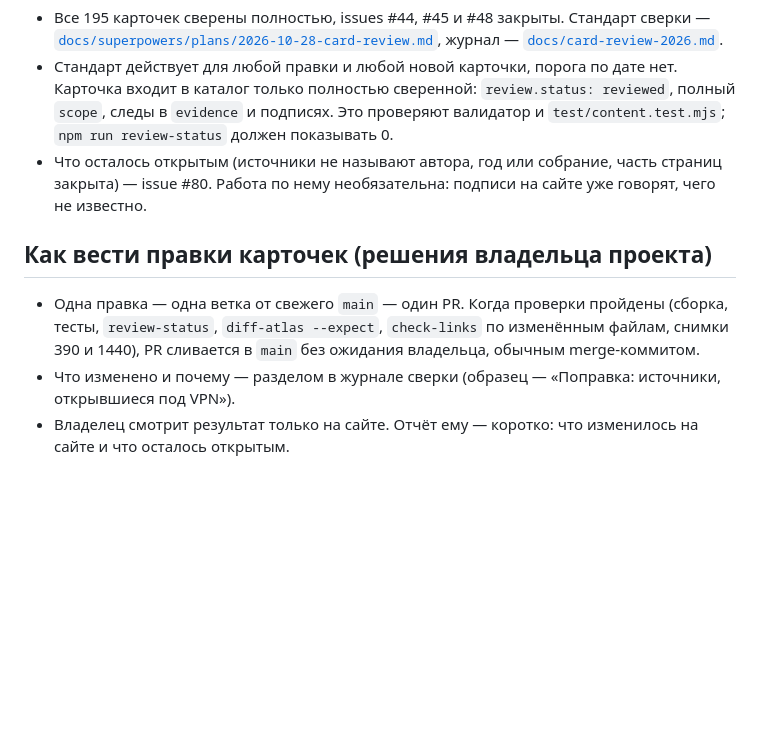
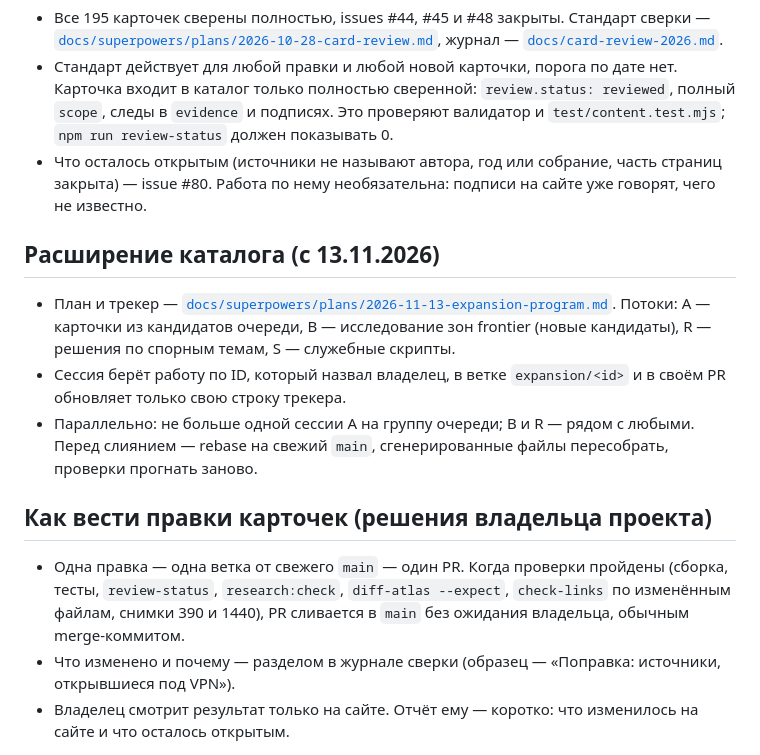
Before and after one commit to amchercashin/aesthetics-atlas, a Markdown page: CLAUDE.md, the part around the change. Rendered like a GitHub page; blank space fills up the shorter version.

Commit message:
Программа расширения каталога: план и трекер
План разбивает очередь (533 кандидата: P1 92, P2 418, R 23) на потоки:
A — карточки (16 партий P1 с составом, P2 нарезается по группам),
B — исследование 32 зон frontier (31 осталась), R — решения по спорным
темам, S — служебные скрипты. Правила параллельной работы, порядок
для любой сессии, проверки по потокам и готовые запросы для запуска.

CLAUDE.md: раздел-указатель на план; research:check добавлен в проверки
перед слиянием. README очереди: определения admissionDecision приведены
к действующей практике (merged — карточка в main).

Co-Authored-By: Claude Opus 5.5 <noreply@anthropic.com>

```diff
--- a/CLAUDE.md
+++ b/CLAUDE.md
@@ -6,9 +6,15 @@
 - Стандарт действует для любой правки и любой новой карточки, порога по дате нет. Карточка входит в каталог только полностью сверенной: `review.status: reviewed`, полный `scope`, следы в `evidence` и подписях. Это проверяют валидатор и `test/content.test.mjs`; `npm run review-status` должен показывать 0.
 - Что осталось открытым (источники не называют автора, год или собрание, часть страниц закрыта) — issue #80. Работа по нему необязательна: подписи на сайте уже говорят, чего не известно.
 
+## Расширение каталога (с 13.11.2026)
+
+- План и трекер — [`docs/superpowers/plans/2026-11-13-expansion-program.md`](docs/superpowers/plans/2026-11-13-expansion-program.md). Потоки: A — карточки из кандидатов очереди, B — исследование зон frontier (новые кандидаты), R — решения по спорным темам, S — служебные скрипты.
+- Сессия берёт работу по ID, который назвал владелец, в ветке `expansion/<id>` и в своём PR обновляет только свою строку трекера.
+- Параллельно: не больше одной сессии A на группу очереди; B и R — рядом с любыми. Перед слиянием — rebase на свежий `main`, сгенерированные файлы пересобрать, проверки прогнать заново.
+
 ## Как вести правки карточек (решения владельца проекта)
 
-- Одна правка — одна ветка от свежего `main` — один PR. Когда проверки пройдены (сборка, тесты, `review-status`, `diff-atlas --expect`, `check-links` по изменённым файлам, снимки 390 и 1440), PR сливается в `main` без ожидания владельца, обычным merge-коммитом.
+- Одна правка — одна ветка от свежего `main` — один PR. Когда проверки пройдены (сборка, тесты, `review-status`, `research:check`, `diff-atlas --expect`, `check-links` по изменённым файлам, снимки 390 и 1440), PR сливается в `main` без ожидания владельца, обычным merge-коммитом.
 - Что изменено и почему — разделом в журнале сверки (образец — «Поправка: источники, открывшиеся под VPN»).
 - Владелец смотрит результат только на сайте. Отчёт ему — коротко: что изменилось на сайте и что осталось открытым.
 
```
Also changed, not shown: research/expansion/README.md (+1 -1 lines), 1 other file.
